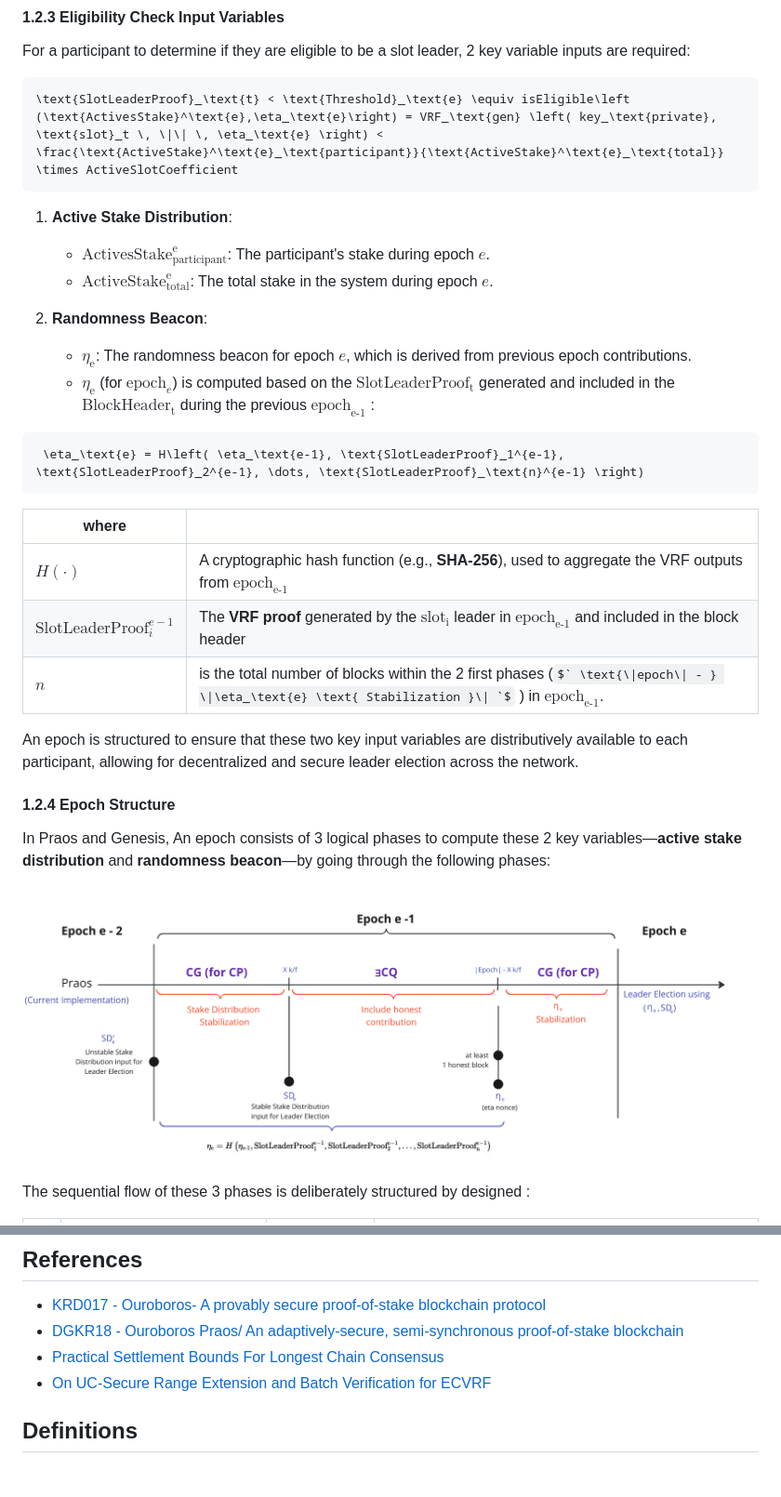
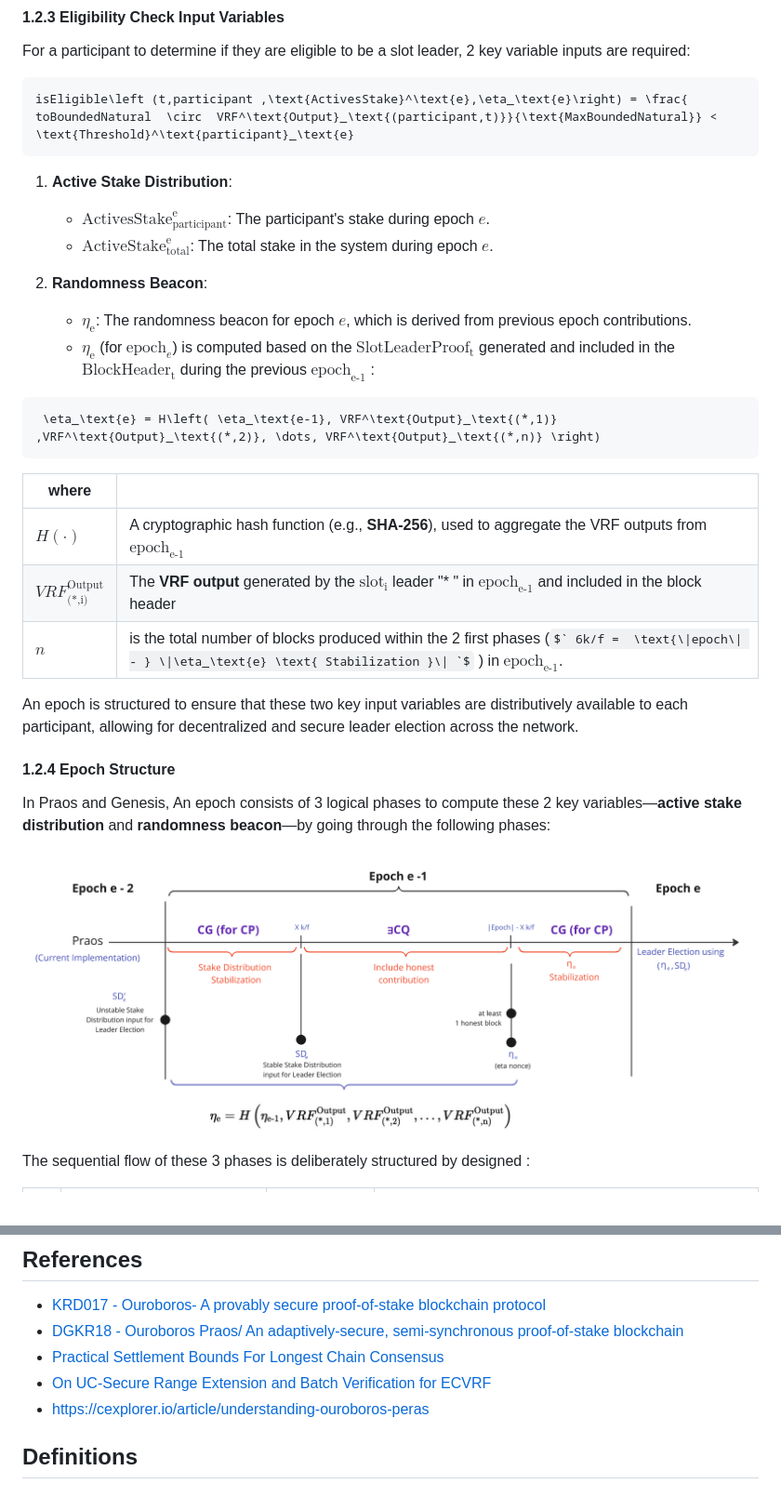
Before and after one commit to input-output-hk/ouroboros-phalanx-protocol, a Markdown page: CIP/Readme.md, 2 parts joined by grey strips. Shown: that part at 93% size. Drawn GitHub-style; pictures changed too: CIP/epoch-structure-praos.png; some formulas as TeX source.

````diff
--- a/CIP/Readme.md
+++ b/CIP/Readme.md
@@ -214,7 +311,7 @@ If the VRF output (Slot Leader Proof) is less than her private $` \text{epoch}_e
 For a participant to determine if they are eligible to be a slot leader, 2 key variable inputs are required:
 
 ```math
-\text{SlotLeaderProof}_\text{t} < \text{Threshold}_\text{e} \equiv isEligible\left (\text{ActivesStake}^\text{e},\eta_\text{e}\right) = VRF_\text{gen} \left( key_\text{private}, \text{slot}_t \, \|\| \, \eta_\text{e} \right) < \frac{\text{ActiveStake}^\text{e}_\text{participant}}{\text{ActiveStake}^\text{e}_\text{total}} \times ActiveSlotCoefficient
+isEligible\left (t,participant ,\text{ActivesStake}^\text{e},\eta_\text{e}\right) = \frac{ toBoundedNatural  \circ  VRF^\text{Output}_\text{(participant,t)}}{\text{MaxBoundedNatural}} < \text{Threshold}^\text{participant}_\text{e}
 ```
 
 1. **Active Stake Distribution**:
@@ -226,14 +323,14 @@ For a participant to determine if they are eligible to be a slot leader, 2 key v
    - $` \eta_\text{e} `$ (for $` \text{epoch}_e `$) is computed based on the $` \text{SlotLeaderProof}_\text{t} `$ generated and included in the $` \text{BlockHeader}_\text{t} `$ during the previous $` \text{epoch}_\text{e-1} `$ :
 
 ```math
- \eta_\text{e} = H\left( \eta_\text{e-1}, \text{SlotLeaderProof}_1^{e-1}, \text{SlotLeaderProof}_2^{e-1}, \dots, \text{SlotLeaderProof}_\text{n}^{e-1} \right)
+ \eta_\text{e} = H\left( \eta_\text{e-1}, VRF^\text{Output}_\text{(*,1)} ,VRF^\text{Output}_\text{(*,2)}, \dots, VRF^\text{Output}_\text{(*,n)} \right)
 ```
 
 | **where** ||
 |---------------|-----------------|
 | $` H(\cdot) `$ | A cryptographic hash function (e.g., **SHA-256**), used to aggregate the VRF outputs from $` \text{epoch}_\text{e-1} `$ |
-| $` \text{SlotLeaderProof}_i^{e-1} `$ | The **VRF proof** generated by the $` \text{slot}_\text{i} `$ leader  in  $` \text{epoch}_\text{e-1} `$ and included in the block header |
-| $` n `$ | is the total number of blocks within the 2 first phases  ($` \text{\|epoch\| - } \|\eta_\text{e} \text{ Stabilization }\| `$  ) in  $` \text{epoch}_\text{e-1} `$. |
+| $` VRF^\text{Output}_\text{(*,i)} `$ | The **VRF output** generated by the $` \text{slot}_\text{i} `$ leader "* " in  $` \text{epoch}_\text{e-1} `$ and included in the block header |
+| $` n `$ | is the total number of blocks produced within the 2 first phases  ($` 6k/f =  \text{\|epoch\| - } \|\eta_\text{e} \text{ Stabilization }\| `$  ) in  $` \text{epoch}_\text{e-1} `$. |
 
 An epoch is structured to ensure that these two key input variables are distributively available to each participant, allowing for decentralized and secure leader election across the network.
 
@@ -504,6 +624,7 @@ It must also explain how the proposal affects the backward compatibility of exis
 - [DGKR18 - Ouroboros Praos/ An adaptively-secure, semi-synchronous proof-of-stake blockchain](https://eprint.iacr.org/2017/573.pdf)
 - [Practical Settlement Bounds For Longest Chain Consensus](https://eprint.iacr.org/2022/1571.pdf)
 - [On UC-Secure Range Extension and Batch Verification for ECVRF](https://eprint.iacr.org/2022/1045.pdf)
+- https://cexplorer.io/article/understanding-ouroboros-peras
 ## Definitions
 
 ## Copyright
````
Also changed, not shown: other parts of CIP/Readme.md (+159 -39 lines), CIP/image-1.png (added).
